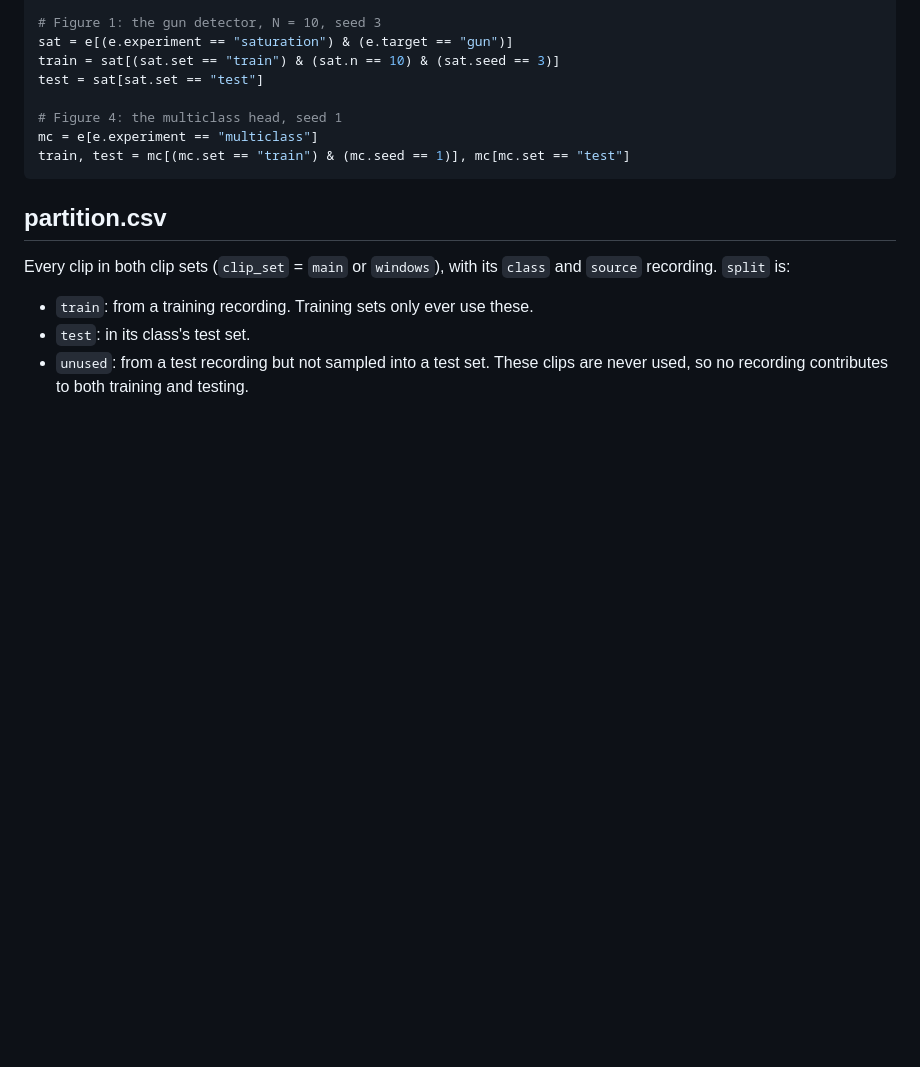
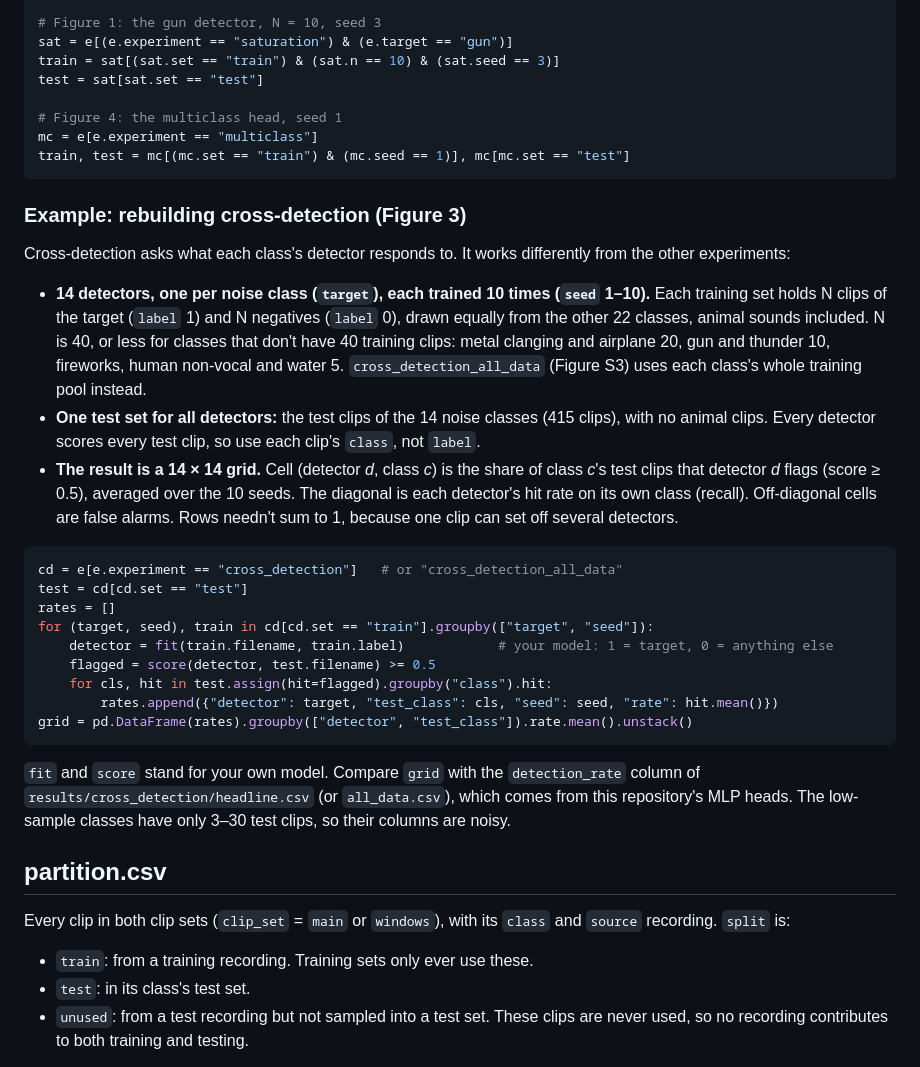
Before and after one commit to avanscoyoc/non-avian-ml, a Markdown page: data/splits/README.md, the part around the change. Rendered like a GitHub page; blank space fills up the shorter version.

Commit message:
update to readme and splits

````diff
--- a/data/splits/README.md
+++ b/data/splits/README.md
@@ -51,6 +51,38 @@ mc = e[e.experiment == "multiclass"]
 train, test = mc[(mc.set == "train") & (mc.seed == 1)], mc[mc.set == "test"]
 ```
 
+### Example: rebuilding cross-detection (Figure 3)
+
+Cross-detection asks what each class's detector responds to. It works differently from the other experiments:
+
+- **14 detectors, one per noise class (`target`), each trained 10 times (`seed` 1–10).** Each training set holds
+  N clips of the target (`label` 1) and N negatives (`label` 0), drawn equally from the other 22 classes, animal
+  sounds included. N is 40, or less for classes that don't have 40 training clips: metal clanging and airplane
+  20, gun and thunder 10, fireworks, human non-vocal and water 5. `cross_detection_all_data` (Figure S3) uses
+  each class's whole training pool instead.
+- **One test set for all detectors:** the test clips of the 14 noise classes (415 clips), with no animal clips.
+  Every detector scores every test clip, so use each clip's `class`, not `label`.
+- **The result is a 14 × 14 grid.** Cell (detector *d*, class *c*) is the share of class *c*'s test clips that
+  detector *d* flags (score ≥ 0.5), averaged over the 10 seeds. The diagonal is each detector's hit rate on its own
+  class (recall). Off-diagonal cells are false alarms. Rows needn't sum to 1, because one clip can set off several
+  detectors.
+
+```python
+cd = e[e.experiment == "cross_detection"]   # or "cross_detection_all_data"
+test = cd[cd.set == "test"]
+rates = []
+for (target, seed), train in cd[cd.set == "train"].groupby(["target", "seed"]):
+    detector = fit(train.filename, train.label)            # your model: 1 = target, 0 = anything else
+    flagged = score(detector, test.filename) >= 0.5
+    for cls, hit in test.assign(hit=flagged).groupby("class").hit:
+        rates.append({"detector": target, "test_class": cls, "seed": seed, "rate": hit.mean()})
+grid = pd.DataFrame(rates).groupby(["detector", "test_class"]).rate.mean().unstack()
+```
+
+`fit` and `score` stand for your own model. Compare `grid` with the `detection_rate` column of
+`results/cross_detection/headline.csv` (or `all_data.csv`), which comes from this repository's MLP heads. The
+low-sample classes have only 3–30 test clips, so their columns are noisy.
+
 ## partition.csv
 
 Every clip in both clip sets (`clip_set` = `main` or `windows`), with its `class` and `source` recording.
````
